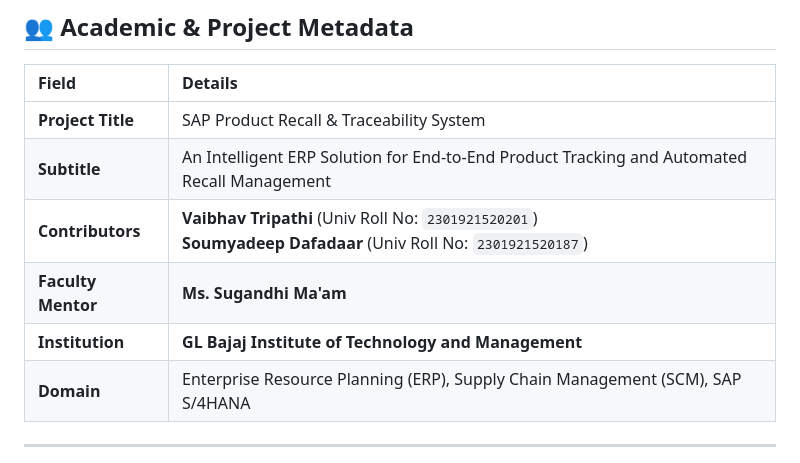
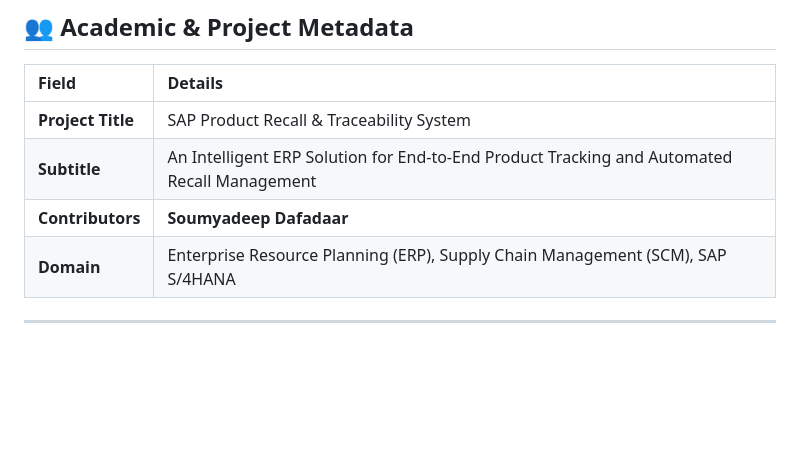
Before and after one commit to Soumyadeep081/SAP-Product-Recall-Traceability-System, a Markdown page: README.md, the part around the change. Rendered like a GitHub page; blank space fills up the shorter version.

```diff
--- a/README.md
+++ b/README.md
@@ -17,9 +17,7 @@ The **SAP Product Recall & Traceability System** is an enterprise-grade ERP arch
 | :--- | :--- |
 | **Project Title** | SAP Product Recall & Traceability System |
 | **Subtitle** | An Intelligent ERP Solution for End-to-End Product Tracking and Automated Recall Management |
-| **Contributors** | **Vaibhav Tripathi** (Univ Roll No: `2301921520201`)<br>**Soumyadeep Dafadaar** (Univ Roll No: `2301921520187`) |
-| **Faculty Mentor** | **Ms. Sugandhi Ma'am** |
-| **Institution** | **GL Bajaj Institute of Technology and Management** |
+| **Contributors** | **Soumyadeep Dafadaar** |
 | **Domain** | Enterprise Resource Planning (ERP), Supply Chain Management (SCM), SAP S/4HANA |
 
 ---
```
